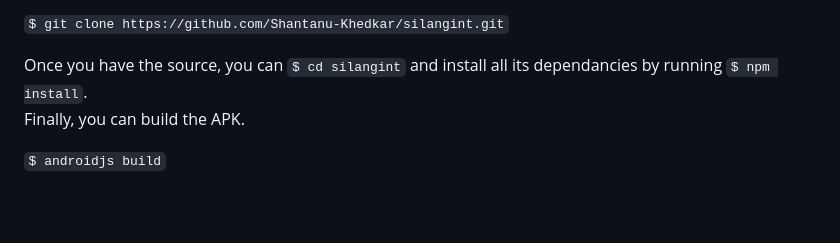
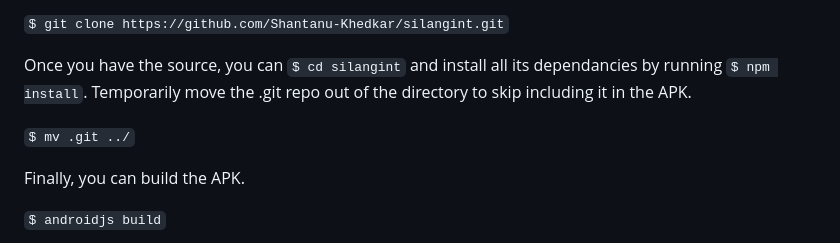
Before and after one commit to Shantanu-Khedkar/silangint, a Markdown page: README.md, the part around the change. Rendered like a GitHub page; blank space fills up the shorter version.

```diff
--- a/README.md
+++ b/README.md
@@ -46,6 +46,10 @@ Or clone the repository to get the most up-to-date version of the code.
 `$ git clone https://github.com/Shantanu-Khedkar/silangint.git`
 
 Once you have the source, you can `$ cd silangint` and install all its dependancies by running `$ npm install`.
+Temporarily move the .git repo out of the directory to skip including it in the APK.
+
+`$ mv .git ../`
+
 Finally, you can build the APK.
 
  `$ androidjs build`
```
